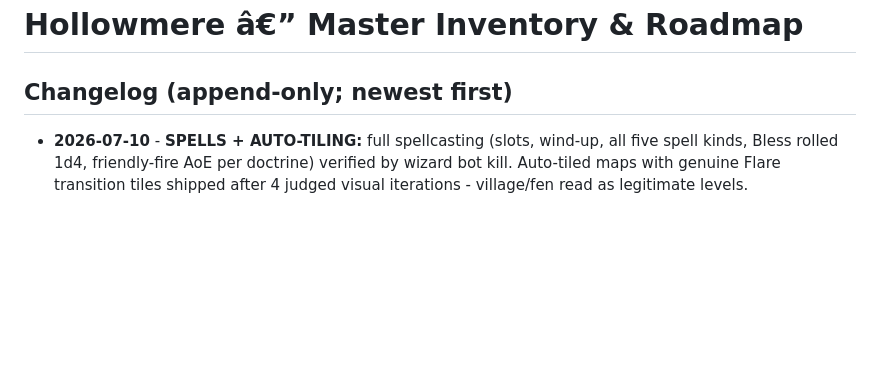
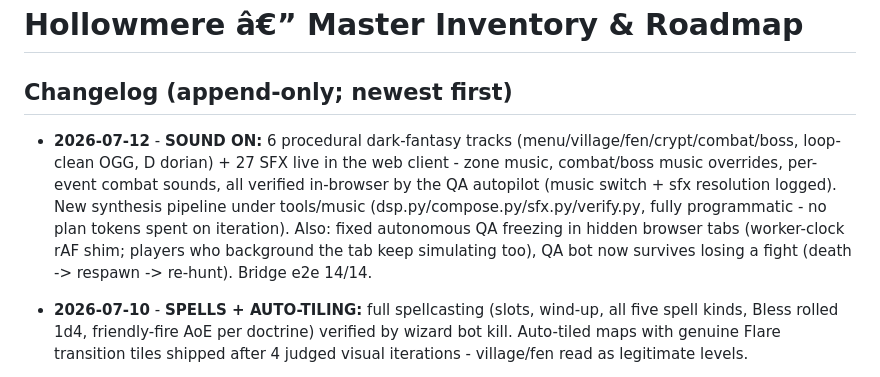
Before and after one commit to homelessharper1991-blip/hollowmere-progress, a Markdown page: ROADMAP.md, the part around the change. Drawn GitHub-style; blank space fills up the shorter version.

Commit message:
Roadmap: sound is in - 6 tracks + 27 SFX live

```diff
--- a/ROADMAP.md
+++ b/ROADMAP.md
@@ -1,6 +1,8 @@
 # Hollowmere â€” Master Inventory & Roadmap
 
 ## Changelog (append-only; newest first)
+
+- **2026-07-12** - **SOUND ON:** 6 procedural dark-fantasy tracks (menu/village/fen/crypt/combat/boss, loop-clean OGG, D dorian) + 27 SFX live in the web client - zone music, combat/boss music overrides, per-event combat sounds, all verified in-browser by the QA autopilot (music switch + sfx resolution logged). New synthesis pipeline under tools/music (dsp.py/compose.py/sfx.py/verify.py, fully programmatic - no plan tokens spent on iteration). Also: fixed autonomous QA freezing in hidden browser tabs (worker-clock rAF shim; players who background the tab keep simulating too), QA bot now survives losing a fight (death -> respawn -> re-hunt). Bridge e2e 14/14.
 
 - **2026-07-10** - **SPELLS + AUTO-TILING:** full spellcasting (slots, wind-up, all five spell kinds, Bless rolled 1d4, friendly-fire AoE per doctrine) verified by wizard bot kill. Auto-tiled maps with genuine Flare transition tiles shipped after 4 judged visual iterations - village/fen read as legitimate levels.
 
```
